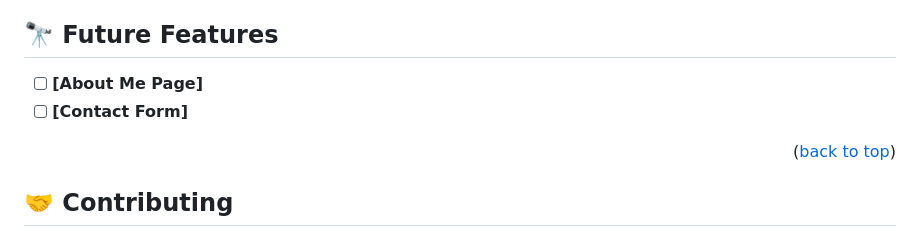
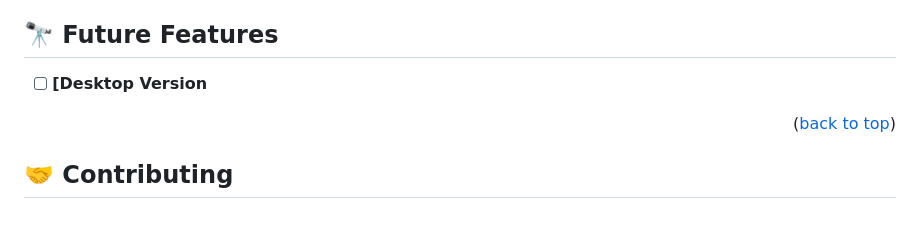
Before and after one commit to over-geek/Portfolio-Project, a Markdown page: README.md, the part around the change. Rendered like a GitHub page.

Commit message:
Update README future futures

```diff
--- a/README.md
+++ b/README.md
@@ -154,8 +154,7 @@ Open liveserver in VS Code
 
 ## 🔭 Future Features <a name="future-features"></a>
 
-- [ ] **[About Me Page]**
-- [ ] **[Contact Form]**
+- [ ] **[Desktop Version**
 
 <p align="right">(<a href="#readme-top">back to top</a>)</p>
 
```
